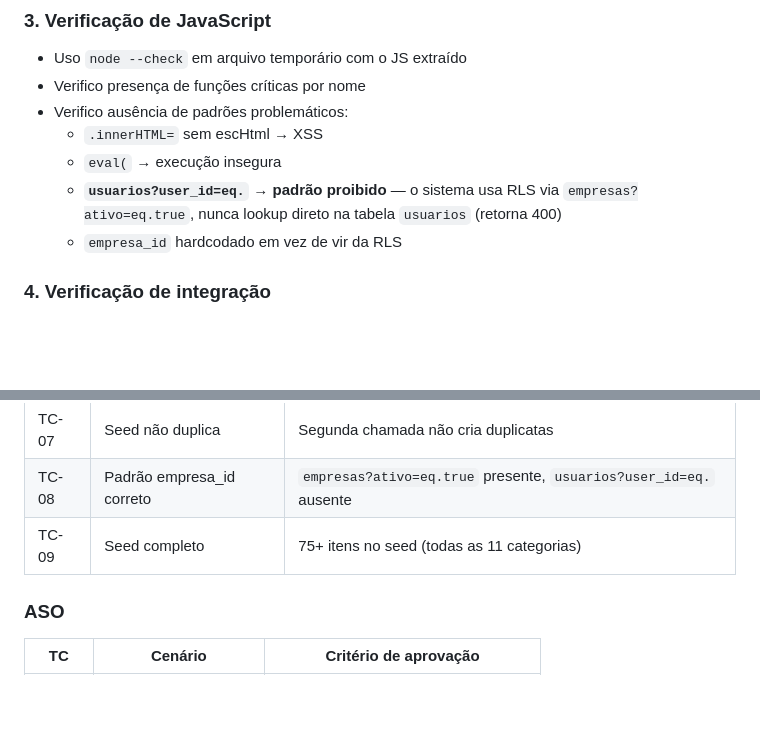
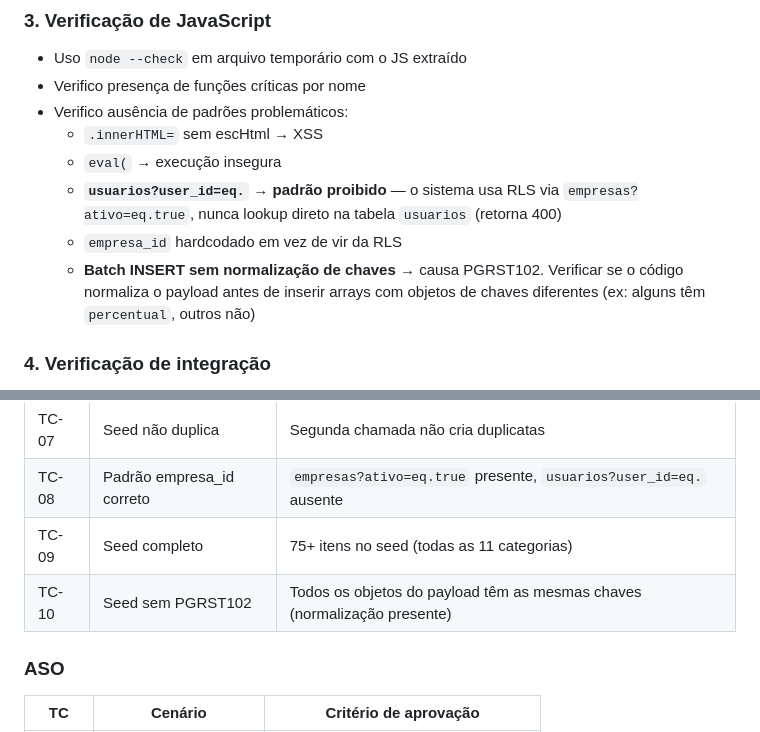
Before and after one commit to sgs-gestaosst/sgs, a Markdown page: .claude/agents/10-testador.md, 2 parts joined by grey strips. Drawn GitHub-style; blank space fills up the shorter version.

Commit message:
docs: testador — TC-10 PGRST102 + regra batch INSERT

```diff
--- a/.claude/agents/10-testador.md
+++ b/.claude/agents/10-testador.md
@@ -60,6 +60,7 @@ REGRESSÕES: [checou módulos adjacentes — ok ou problemas]
   - `eval(` → execução insegura
   - **`usuarios?user_id=eq.` → padrão proibido** — o sistema usa RLS via `empresas?ativo=eq.true`, nunca lookup direto na tabela `usuarios` (retorna 400)
   - `empresa_id` hardcodado em vez de vir da RLS
+  - **Batch INSERT sem normalização de chaves** → causa PGRST102. Verificar se o código normaliza o payload antes de inserir arrays com objetos de chaves diferentes (ex: alguns têm `percentual`, outros não)
 
 ### 4. Verificação de integração
 - Testo fluxos ponta-a-ponta que o usuário executaria
@@ -80,6 +81,7 @@ REGRESSÕES: [checou módulos adjacentes — ok ou problemas]
 | TC-07 | Seed não duplica | Segunda chamada não cria duplicatas |
 | TC-08 | Padrão empresa_id correto | `empresas?ativo=eq.true` presente, `usuarios?user_id=eq.` ausente |
 | TC-09 | Seed completo | 75+ itens no seed (todas as 11 categorias) |
+| TC-10 | Seed sem PGRST102 | Todos os objetos do payload têm as mesmas chaves (normalização presente) |
 
 ### ASO
 | TC | Cenário | Critério de aprovação |
```
